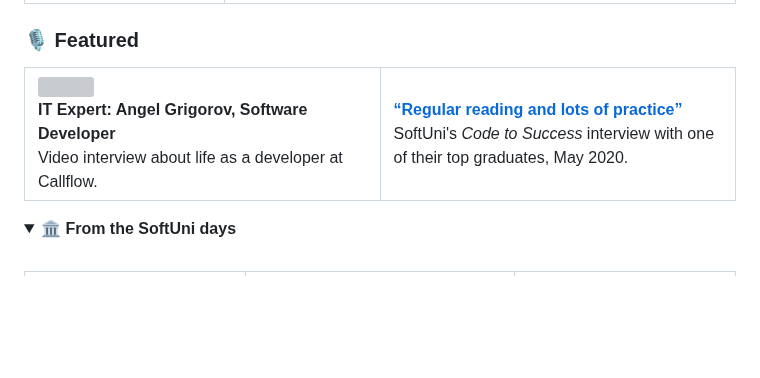
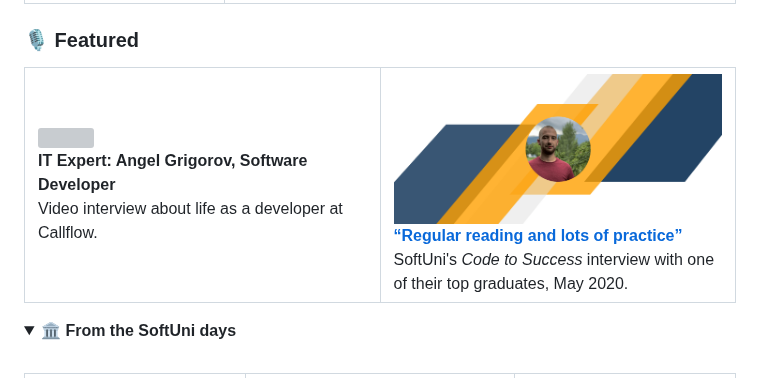
Before and after one commit to AngelGrigorov/AngelGrigorov, a Markdown page: README.md, the part around the change. Drawn GitHub-style; pictures changed too: assets/softuni-interview.png (added); folded sections open; blank space fills up the shorter version; grey boxes are pictures that could not be loaded.

Commit message:
Снимка към интервюто в SoftUni
Co-Authored-By: Claude Opus 5.5 <noreply@anthropic.com>

```diff
--- a/README.md
+++ b/README.md
@@ -44,7 +44,8 @@
       <br /><b>IT Expert: Angel Grigorov, Software Developer</b><br />Video interview about life as a developer at Callflow.
     </td>
     <td width="50%" valign="top">
-      <a href="https://softuni.bg/blog/angel-grigorov-code-to-success-may-2020"><b>“Regular reading and lots of practice”</b></a><br />SoftUni's <i>Code to Success</i> interview with one of their top graduates, May 2020.
+      <a href="https://softuni.bg/blog/angel-grigorov-code-to-success-may-2020"><img src="assets/softuni-interview.png" width="100%" /></a>
+      <br /><a href="https://softuni.bg/blog/angel-grigorov-code-to-success-may-2020"><b>“Regular reading and lots of practice”</b></a><br />SoftUni's <i>Code to Success</i> interview with one of their top graduates, May 2020.
     </td>
   </tr>
 </table>
```
